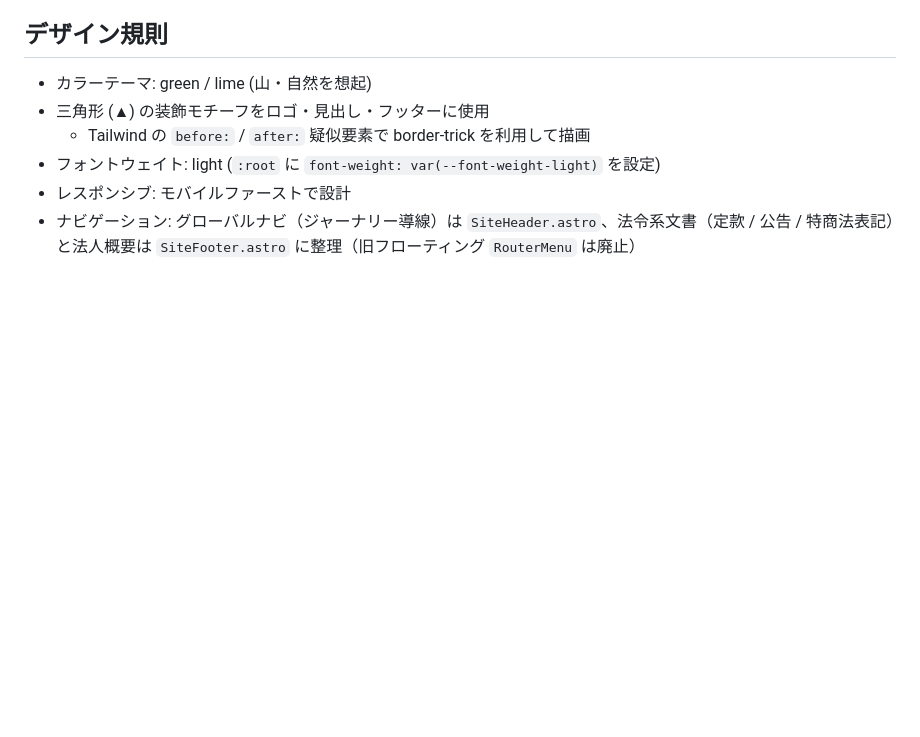
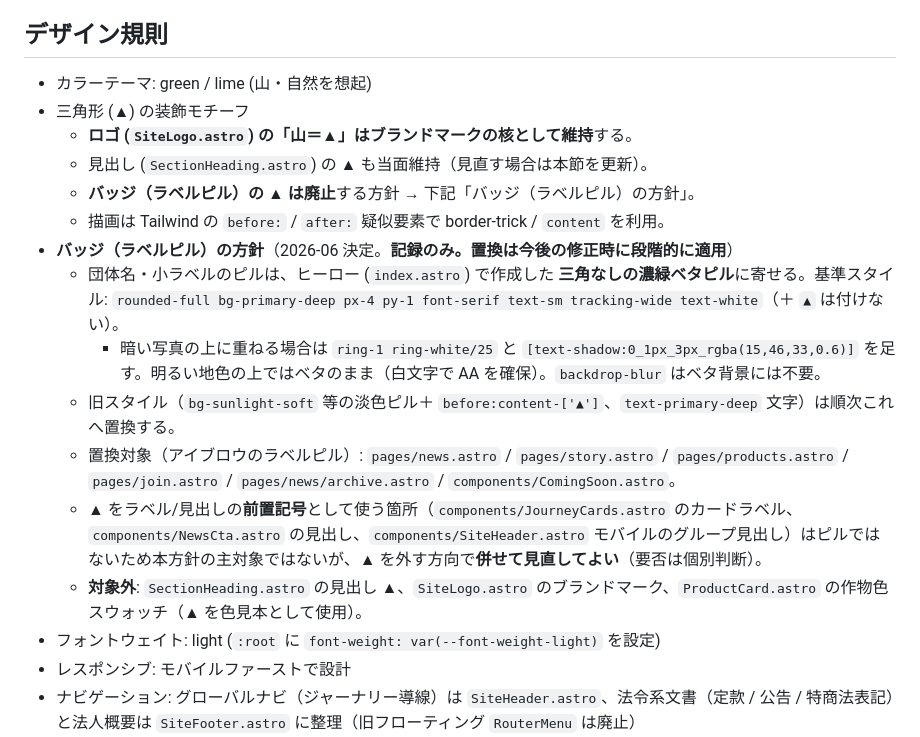
Before and after one commit to h-ikeda/tohyamago, a Markdown page: CLAUDE.md, the part around the change. GitHub-like rendering; blank space fills up the shorter version.

Commit message:
方針記録: バッジの三角(▲)モチーフを廃止しヒーローの濃緑ピルへ統一
サイト全体のラベルピル(バッジ)は、今回ヒーローで作成した三角なしの
濃緑ベタピルに寄せる方針を CLAUDE.md デザイン規則へ記録 (置換作業は
今後の修正時に段階的に適用)。基準スタイル・置換対象・対象外
(SectionHeading の見出し▲ / SiteLogo のブランドマーク等) を明記。

Co-Authored-By: Claude Opus 4.8 <noreply@anthropic.com>
Claude-Session: https://claude.ai/code/session_01AmFKwgh9mjy8uH7QRZ28bm

```diff
--- a/CLAUDE.md
+++ b/CLAUDE.md
@@ -380,8 +380,21 @@ PDF.js Express ビューワーは `node_modules/@pdftron/pdfjs-express-viewer/pu
 ## デザイン規則
 
 - カラーテーマ: green / lime (山・自然を想起)
-- 三角形 (▲) の装飾モチーフをロゴ・見出し・フッターに使用
-  - Tailwind の `before:` / `after:` 疑似要素で border-trick を利用して描画
+- 三角形 (▲) の装飾モチーフ
+  - **ロゴ (`SiteLogo.astro`) の「山＝▲」はブランドマークの核として維持**する。
+  - 見出し (`SectionHeading.astro`) の ▲ も当面維持（見直す場合は本節を更新）。
+  - **バッジ（ラベルピル）の ▲ は廃止**する方針 → 下記「バッジ（ラベルピル）の方針」。
+  - 描画は Tailwind の `before:` / `after:` 疑似要素で border-trick / `content` を利用。
+- **バッジ（ラベルピル）の方針**（2026-06 決定。**記録のみ。置換は今後の修正時に段階的に適用**）
+  - 団体名・小ラベルのピルは、ヒーロー (`index.astro`) で作成した **三角なしの濃緑ベタピル**に寄せる。基準スタイル:
+    `rounded-full bg-primary-deep px-4 py-1 font-serif text-sm tracking-wide text-white`（＋ `▲` は付けない）。
+    - 暗い写真の上に重ねる場合は `ring-1 ring-white/25` と `[text-shadow:0_1px_3px_rgba(15,46,33,0.6)]` を足す。明るい地色の上ではベタのまま（白文字で AA を確保）。`backdrop-blur` はベタ背景には不要。
+  - 旧スタイル（`bg-sunlight-soft` 等の淡色ピル＋ `before:content-['▲']`、`text-primary-deep` 文字）は順次これへ置換する。
+  - 置換対象（アイブロウのラベルピル）: `pages/news.astro` /
+    `pages/story.astro` / `pages/products.astro` / `pages/join.astro` /
+    `pages/news/archive.astro` / `components/ComingSoon.astro`。
+  - ▲ をラベル/見出しの**前置記号**として使う箇所（`components/JourneyCards.astro` のカードラベル、`components/NewsCta.astro` の見出し、`components/SiteHeader.astro` モバイルのグループ見出し）はピルではないため本方針の主対象ではないが、▲ を外す方向で**併せて見直してよい**（要否は個別判断）。
+  - **対象外**: `SectionHeading.astro` の見出し ▲、`SiteLogo.astro` のブランドマーク、`ProductCard.astro` の作物色スウォッチ（▲ を色見本として使用）。
 - フォントウェイト: light (`:root` に `font-weight: var(--font-weight-light)` を設定)
 - レスポンシブ: モバイルファーストで設計
 - ナビゲーション: グローバルナビ（ジャーナリー導線）は `SiteHeader.astro`、法令系文書（定款 / 公告 / 特商法表記）と法人概要は `SiteFooter.astro` に整理（旧フローティング `RouterMenu` は廃止）
```
